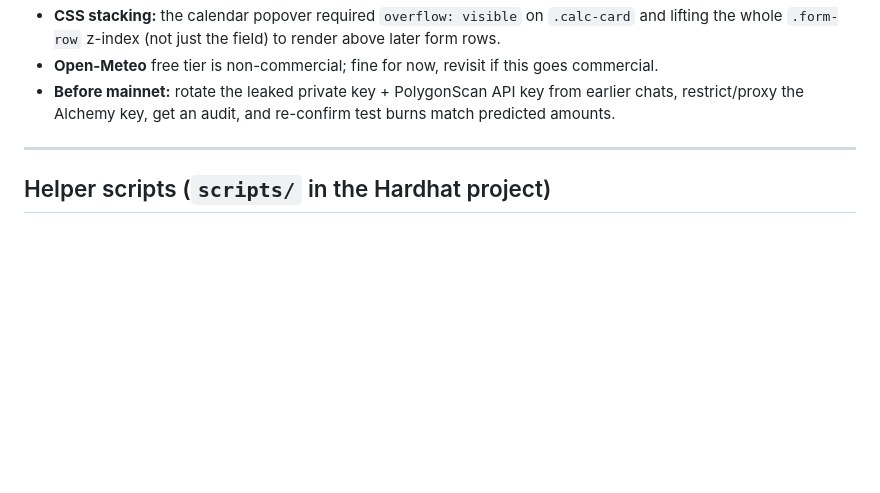
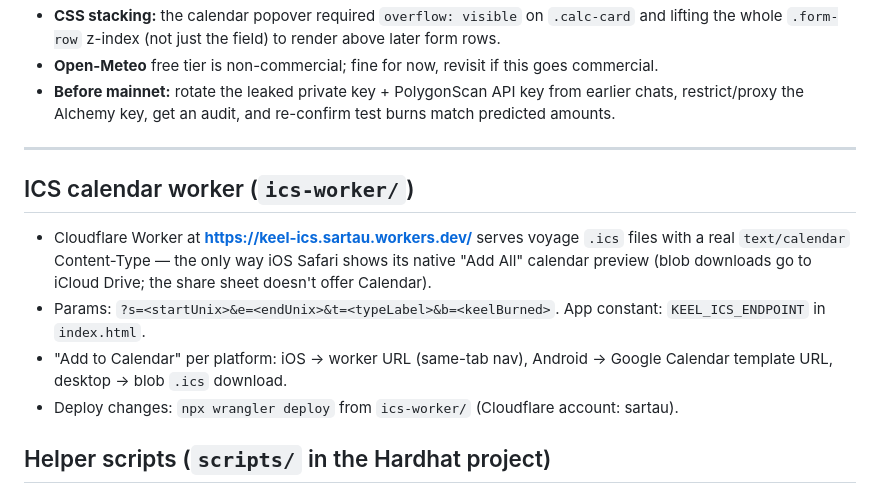
Before and after one commit to cubasteve/keel-app, a Markdown page: CLAUDE.md, the part around the change. GitHub-like rendering; blank space fills up the shorter version.

Commit message:
Document ICS calendar worker in CLAUDE.md

```diff
--- a/CLAUDE.md
+++ b/CLAUDE.md
@@ -125,6 +125,13 @@ A holiday hour multiplies *whatever its underlying base would be* (weekday base
 
 ---
 
+## ICS calendar worker (`ics-worker/`)
+
+- Cloudflare Worker at **https://keel-ics.sartau.workers.dev/** serves voyage `.ics` files with a real `text/calendar` Content-Type — the only way iOS Safari shows its native "Add All" calendar preview (blob downloads go to iCloud Drive; the share sheet doesn't offer Calendar).
+- Params: `?s=<startUnix>&e=<endUnix>&t=<typeLabel>&b=<keelBurned>`. App constant: `KEEL_ICS_ENDPOINT` in `index.html`.
+- "Add to Calendar" per platform: iOS → worker URL (same-tab nav), Android → Google Calendar template URL, desktop → blob `.ics` download.
+- Deploy changes: `npx wrangler deploy` from `ics-worker/` (Cloudflare account: sartau).
+
 ## Helper scripts (`scripts/` in the Hardhat project)
 
 - `deploy-ledger.js` — deploys the ledger (token address prefilled).
```
